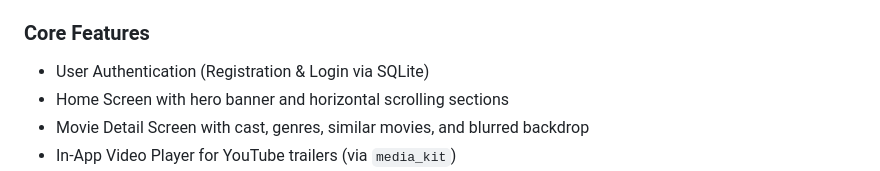
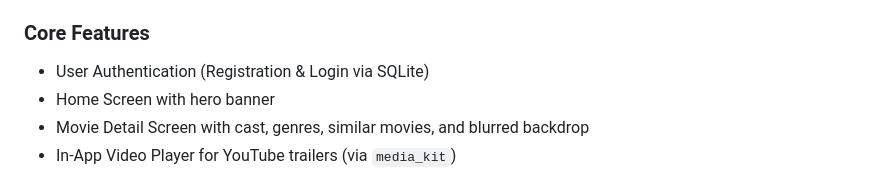
Before and after one commit to Amiry00/IIUC_Industrial_training, a Markdown page: flutter/movie_app/README.md, the part around the change. Drawn GitHub-style.

Commit message:
Update Redme file

```diff
--- a/flutter/movie_app/README.md
+++ b/flutter/movie_app/README.md
@@ -44,7 +44,7 @@ It leverages the **TMDb API** for real-time movie data and integrates directly w
 
 ### Core Features
 - User Authentication (Registration & Login via SQLite)
-- Home Screen with hero banner and horizontal scrolling sections
+- Home Screen with hero banner
 - Movie Detail Screen with cast, genres, similar movies, and blurred backdrop
 - In-App Video Player for YouTube trailers (via `media_kit`)
 - Watchlist Management (Add, Remove via SQLite)
```
